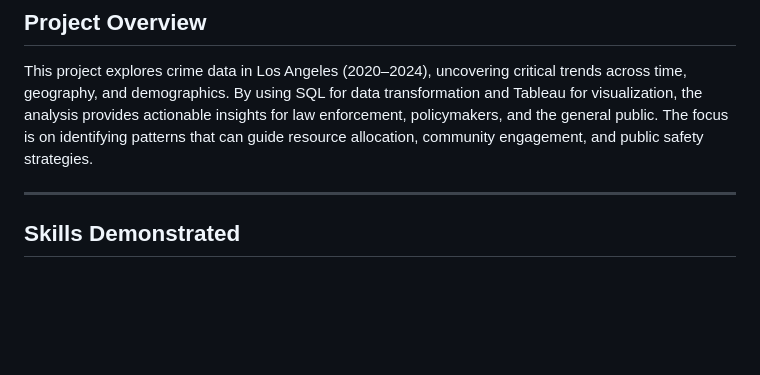
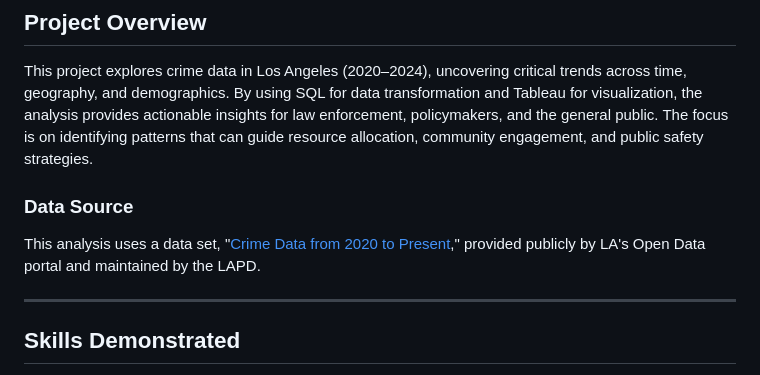
Before and after one commit to dominiqueakinyemi/LA-Crime-Analysis, a Markdown page: README.md, the part around the change. Rendered like a GitHub page; blank space fills up the shorter version.

Commit message:
Project Summary

```diff
--- a/README.md
+++ b/README.md
@@ -2,6 +2,9 @@
 
 ## Project Overview
 This project explores crime data in Los Angeles (2020–2024), uncovering critical trends across time, geography, and demographics. By using SQL for data transformation and Tableau for visualization, the analysis provides actionable insights for law enforcement, policymakers, and the general public. The focus is on identifying patterns that can guide resource allocation, community engagement, and public safety strategies.
+
+### Data Source
+This analysis uses a data set, "[Crime Data from 2020 to Present](https://data.lacity.org/Public-Safety/Crime-Data-from-2020-to-Present/2nrs-mtv8/about_data)," provided publicly by LA's Open Data portal and maintained by the LAPD.
 
 ---
 
```
